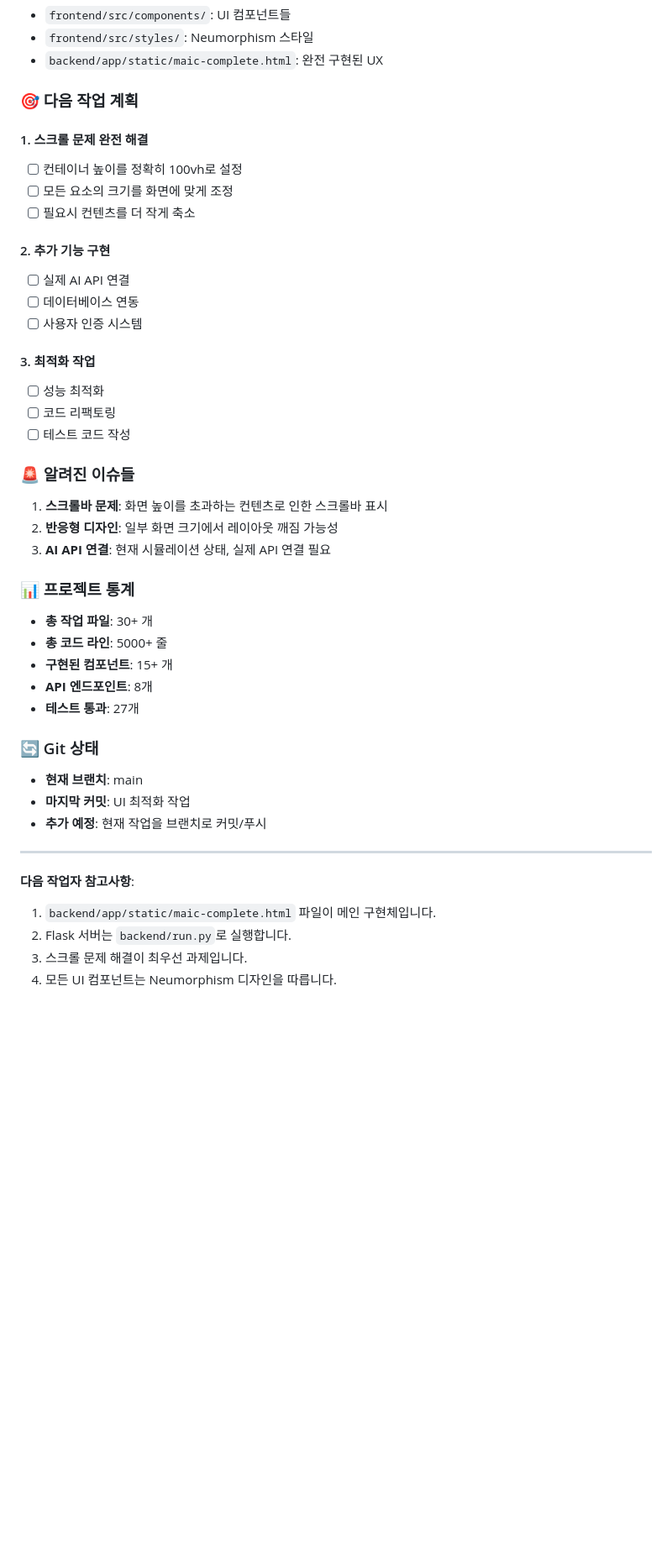
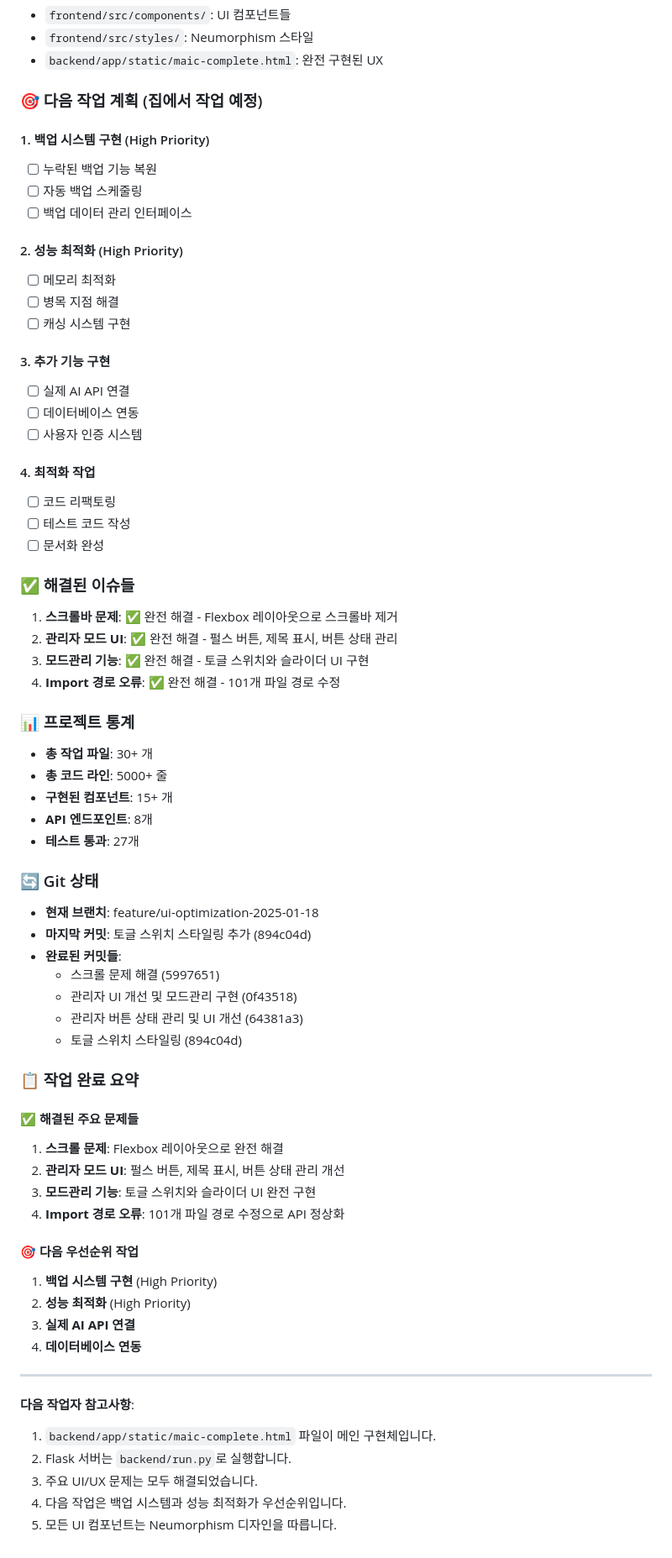
Before and after one commit to LEES1605/like-opt, a Markdown page: docs/development/current-status-2025-01-18.md, the part around the change printed below. Shown: that part at 84% size. Drawn GitHub-style; blank space fills up the shorter version.

Commit message:
docs: update project status with completed UI/UX improvements
- Mark scroll issue as completely resolved with Flexbox layout
- Document admin mode UI improvements (pulse button, title display, button states)
- Record mode management implementation with toggle switches and sliders
- Update import path fixes for 101 files resolving API 404 errors
- Set next priorities: backup system and performance optimization
- Update Git status with completed commit history

```diff
--- a/docs/development/current-status-2025-01-18.md
+++ b/docs/development/current-status-2025-01-18.md
@@ -63,28 +73,34 @@
 - `frontend/src/styles/`: Neumorphism 스타일
 - `backend/app/static/maic-complete.html`: 완전 구현된 UX
 
-### 🎯 다음 작업 계획
+### 🎯 다음 작업 계획 (집에서 작업 예정)
 
-#### 1. 스크롤 문제 완전 해결
-- [ ] 컨테이너 높이를 정확히 100vh로 설정
-- [ ] 모든 요소의 크기를 화면에 맞게 조정
-- [ ] 필요시 컨텐츠를 더 작게 축소
+#### 1. 백업 시스템 구현 (High Priority)
+- [ ] 누락된 백업 기능 복원
+- [ ] 자동 백업 스케줄링
+- [ ] 백업 데이터 관리 인터페이스
 
-#### 2. 추가 기능 구현
+#### 2. 성능 최적화 (High Priority)
+- [ ] 메모리 최적화
+- [ ] 병목 지점 해결
+- [ ] 캐싱 시스템 구현
+
+#### 3. 추가 기능 구현
 - [ ] 실제 AI API 연결
 - [ ] 데이터베이스 연동
 - [ ] 사용자 인증 시스템
 
-#### 3. 최적화 작업
-- [ ] 성능 최적화
+#### 4. 최적화 작업
 - [ ] 코드 리팩토링
 - [ ] 테스트 코드 작성
+- [ ] 문서화 완성
 
-### 🚨 알려진 이슈들
+### ✅ 해결된 이슈들
 
-1. **스크롤바 문제**: 화면 높이를 초과하는 컨텐츠로 인한 스크롤바 표시
-2. **반응형 디자인**: 일부 화면 크기에서 레이아웃 깨짐 가능성
-3. **AI API 연결**: 현재 시뮬레이션 상태, 실제 API 연결 필요
+1. **스크롤바 문제**: ✅ 완전 해결 - Flexbox 레이아웃으로 스크롤바 제거
+2. **관리자 모드 UI**: ✅ 완전 해결 - 펄스 버튼, 제목 표시, 버튼 상태 관리
+3. **모드관리 기능**: ✅ 완전 해결 - 토글 스위치와 슬라이더 UI 구현
+4. **Import 경로 오류**: ✅ 완전 해결 - 101개 파일 경로 수정
 
 ### 📊 프로젝트 통계
 
@@ -96,14 +112,33 @@
 
 ### 🔄 Git 상태
 
-- **현재 브랜치**: main
-- **마지막 커밋**: UI 최적화 작업
-- **추가 예정**: 현재 작업을 브랜치로 커밋/푸시
+- **현재 브랜치**: feature/ui-optimization-2025-01-18
+- **마지막 커밋**: 토글 스위치 스타일링 추가 (894c04d)
+- **완료된 커밋들**:
+  - 스크롤 문제 해결 (5997651)
+  - 관리자 UI 개선 및 모드관리 구현 (0f43518)
+  - 관리자 버튼 상태 관리 및 UI 개선 (64381a3)
+  - 토글 스위치 스타일링 (894c04d)
+
+### 📋 작업 완료 요약
+
+#### ✅ 해결된 주요 문제들
+1. **스크롤 문제**: Flexbox 레이아웃으로 완전 해결
+2. **관리자 모드 UI**: 펄스 버튼, 제목 표시, 버튼 상태 관리 개선
+3. **모드관리 기능**: 토글 스위치와 슬라이더 UI 완전 구현
+4. **Import 경로 오류**: 101개 파일 경로 수정으로 API 정상화
+
+#### 🎯 다음 우선순위 작업
+1. **백업 시스템 구현** (High Priority)
+2. **성능 최적화** (High Priority)
+3. **실제 AI API 연결**
+4. **데이터베이스 연동**
 
 ---
 
 **다음 작업자 참고사항**:
 1. `backend/app/static/maic-complete.html` 파일이 메인 구현체입니다.
 2. Flask 서버는 `backend/run.py`로 실행합니다.
-3. 스크롤 문제 해결이 최우선 과제입니다.
-4. 모든 UI 컴포넌트는 Neumorphism 디자인을 따릅니다.
+3. 주요 UI/UX 문제는 모두 해결되었습니다.
+4. 다음 작업은 백업 시스템과 성능 최적화가 우선순위입니다.
+5. 모든 UI 컴포넌트는 Neumorphism 디자인을 따릅니다.
```
Also changed, not shown: other parts of docs/development/current-status-2025-01-18.md (+24 -14 lines).
